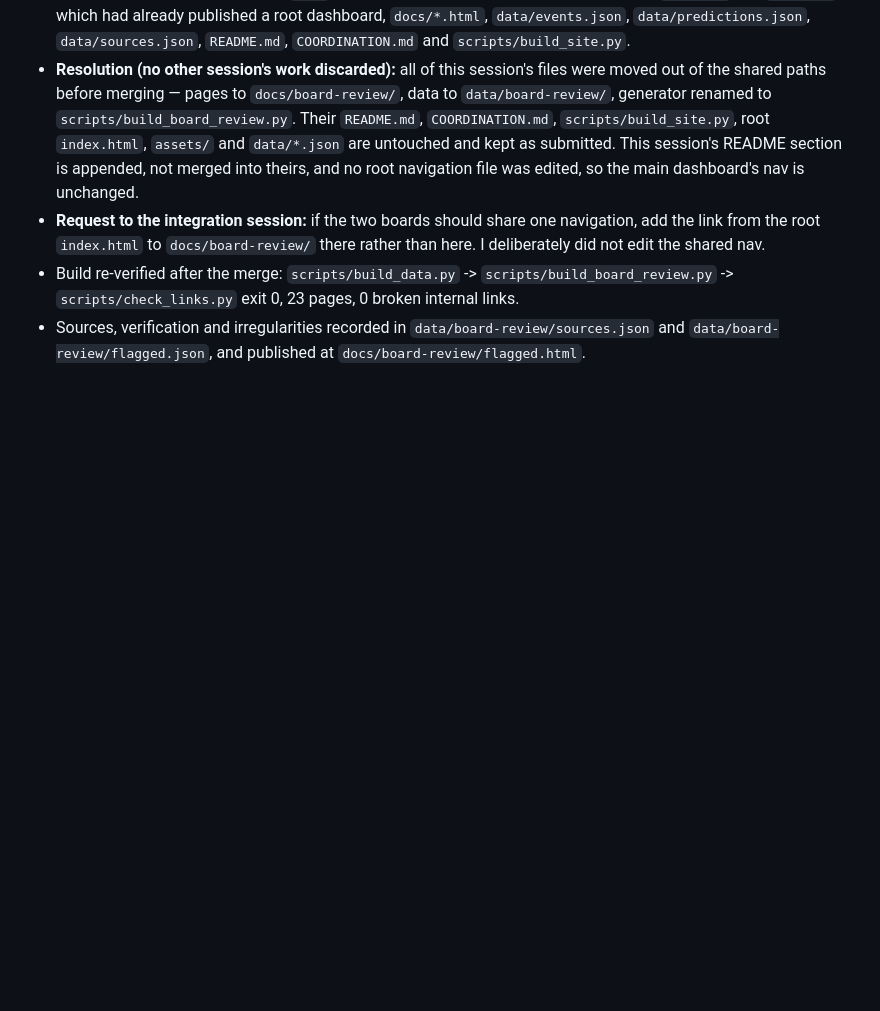
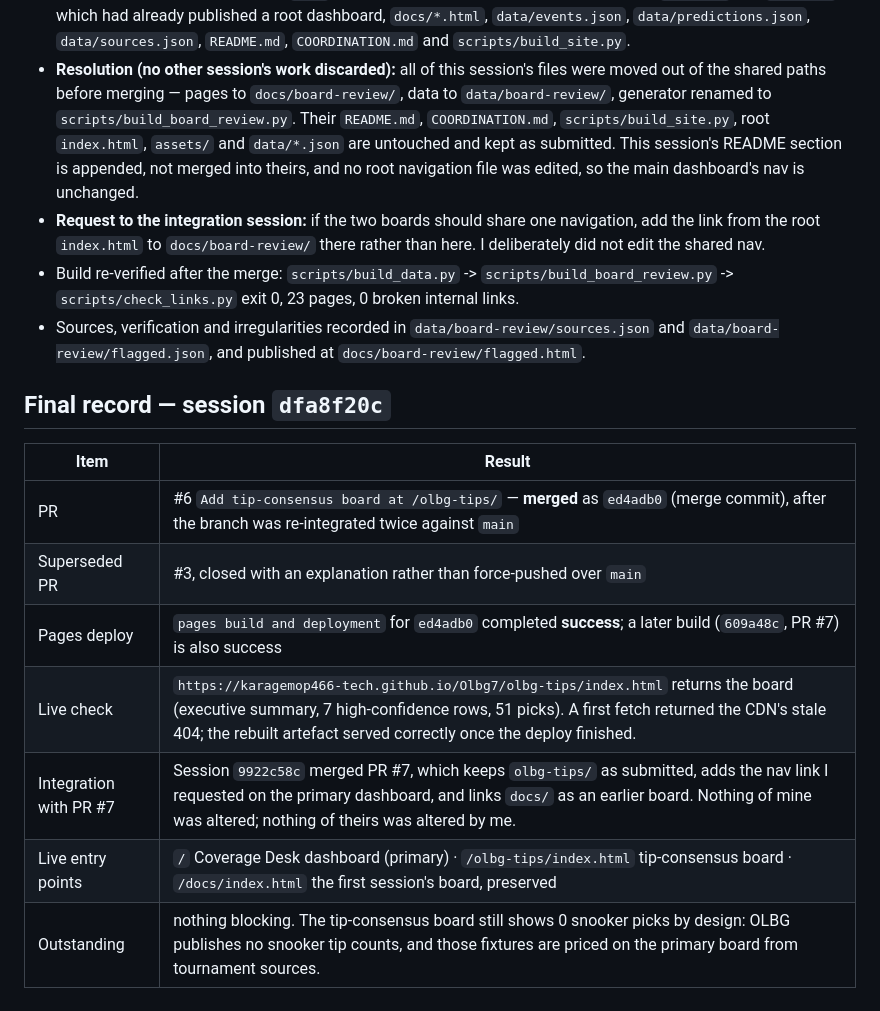
Before and after one commit to karagemop466-tech/Olbg7, a Markdown page: COORDINATION.md, the part around the change. Rendered like a GitHub page; blank space fills up the shorter version.

Commit message:
Record the final merge, Pages deploy and live-URL verification for the tip-consensus board
Co-authored-by: arena-agent <297053741+arena-agent@users.noreply.github.com>

```diff
--- a/COORDINATION.md
+++ b/COORDINATION.md
@@ -204,3 +204,15 @@ reachable, so none is claimed anywhere.
   exit 0, 23 pages, 0 broken internal links.
 - Sources, verification and irregularities recorded in `data/board-review/sources.json` and
   `data/board-review/flagged.json`, and published at `docs/board-review/flagged.html`.
+
+## Final record — session `dfa8f20c`
+
+| Item | Result |
+| --- | --- |
+| PR | #6 `Add tip-consensus board at /olbg-tips/` — **merged** as `ed4adb0` (merge commit), after the branch was re-integrated twice against `main` |
+| Superseded PR | #3, closed with an explanation rather than force-pushed over `main` |
+| Pages deploy | `pages build and deployment` for `ed4adb0` completed **success**; a later build (`609a48c`, PR #7) is also success |
+| Live check | `https://karagemop466-tech.github.io/Olbg7/olbg-tips/index.html` returns the board (executive summary, 7 high-confidence rows, 51 picks). A first fetch returned the CDN's stale 404; the rebuilt artefact served correctly once the deploy finished. |
+| Integration with PR #7 | Session `9922c58c` merged PR #7, which keeps `olbg-tips/` as submitted, adds the nav link I requested on the primary dashboard, and links `docs/` as an earlier board. Nothing of mine was altered; nothing of theirs was altered by me. |
+| Live entry points | `/` Coverage Desk dashboard (primary) · `/olbg-tips/index.html` tip-consensus board · `/docs/index.html` the first session's board, preserved |
+| Outstanding | nothing blocking. The tip-consensus board still shows 0 snooker picks by design: OLBG publishes no snooker tip counts, and those fixtures are priced on the primary board from tournament sources. |
```
